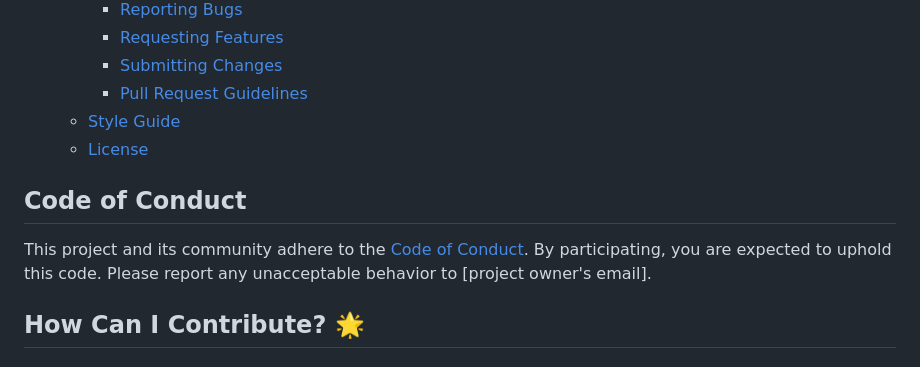
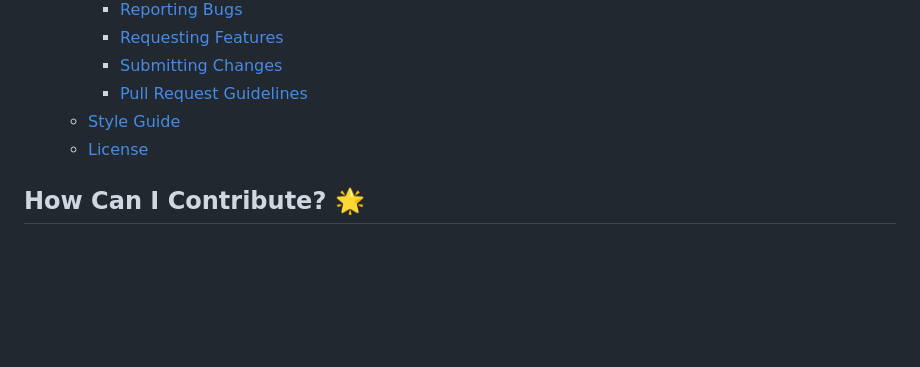
Before and after one commit to codingkatty/mathpylearn, a Markdown page: CONTRIBUTING.md, the part around the change. Rendered like a GitHub page; blank space fills up the shorter version.

```diff
--- a/CONTRIBUTING.md
+++ b/CONTRIBUTING.md
@@ -15,9 +15,6 @@ Thank you for considering contributing to [mathpylearn]! We appreciate your inte
   - [Style Guide](#style-guide-)
   - [License](#license-)
 
-## Code of Conduct
-
-This project and its community adhere to the [Code of Conduct](CODE_OF_CONDUCT.md). By participating, you are expected to uphold this code. Please report any unacceptable behavior to [project owner's email].
 
 ## How Can I Contribute? 🌟
 
```
